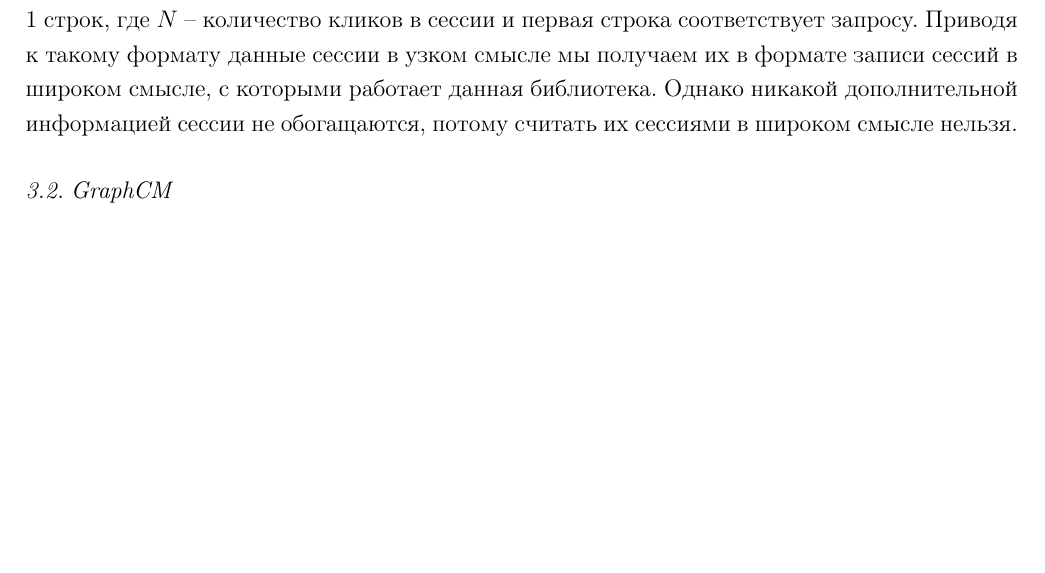
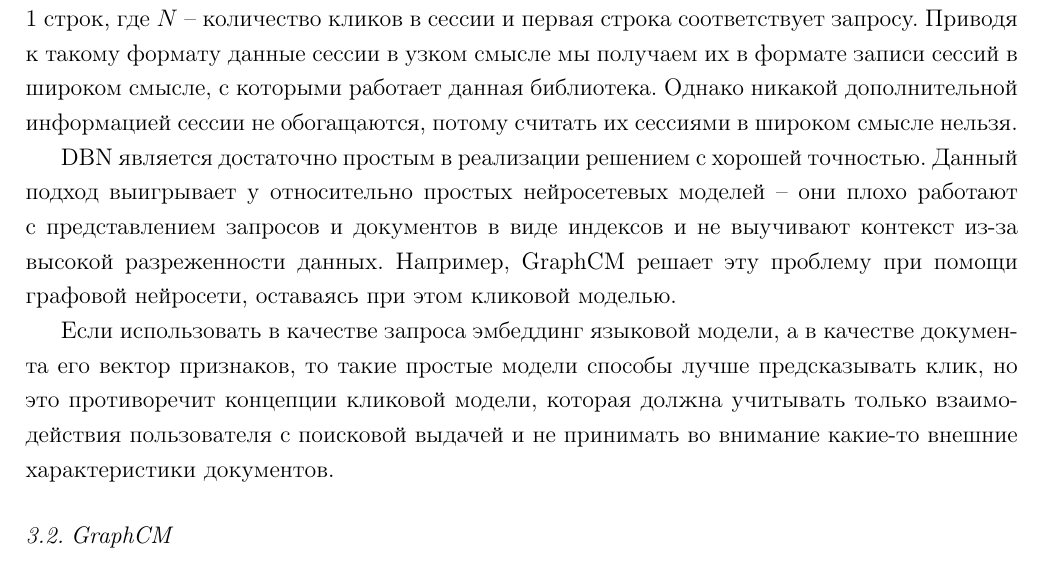
Before and after one commit to VictorDotZ/course-work-click-models, a LaTeX thesis (tex/report.tex): part of page 15 of 20 before the commit and part of page 15 of 21 after it, cut so that both start at the same text, the shorter picture padded with empty space. Compiled offline with pdfLaTeX.

Commit message:
added note about simple neural network for click prediction

```diff
--- a/tex/report.tex
+++ b/tex/report.tex
@@ -337,6 +337,10 @@ Dynamic Bayesian Network (DBN) представляет собой расшир
 
 Для работы с ней наш датасет достаточно конвертировать: разбить каждую строку на $N+1$ строк, где $N$ -- количество кликов в сессии и первая строка соответствует запросу. Приводя к такому формату данные сессии в узком смысле мы получаем их в формате записи сессий в широком смысле, с которыми работает данная библиотека. Однако никакой дополнительной информацией сессии не обогащаются, потому считать их сессиями в широком смысле нельзя.
 
+DBN является достаточно простым в реализации решением с хорошей точностью. Данный подход выигрывает у относительно простых нейросетевых моделей -- они плохо работают с представлением запросов и документов в виде индексов и не выучивают контекст из-за высокой разреженности данных. Например, GraphCM решает эту проблему при помощи графовой нейросети, оставаясь при этом кликовой моделью.
+
+Если использовать в качестве запроса эмбеддинг языковой модели, а в качестве документа его вектор признаков, то такие простые модели способы лучше предсказывать клик, но это противоречит концепции кликовой модели, которая должна учитывать только взаимодействия пользователя с поисковой выдачей и не принимать во внимание какие-то внешние характеристики документов.
+
 \subsection{GraphCM}
 Поскольку мы будем работать с сессиями в узком смысле, то в графе для запросов ребра будут только между теми запросами, по которым был клик в один и тот же документ. Таким образом, информации внутри сессии становится меньше. Слой GRU также будет получать только один эмбеддинг и, фактически, не обогатит его дополнительной информацией.
 
```
Also changed, not shown: tex/report.pdf.
